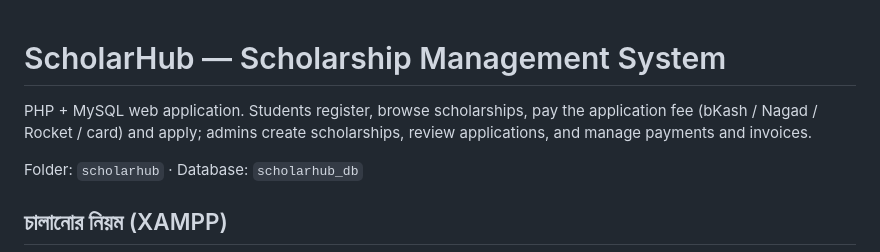
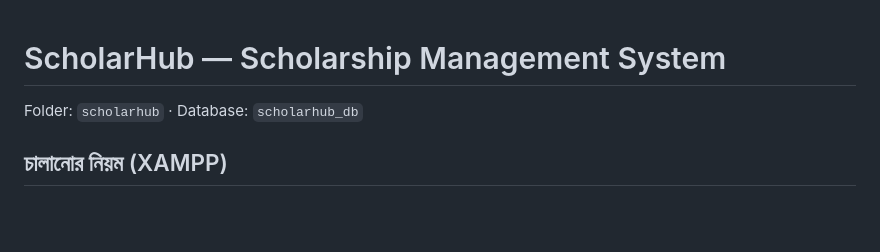
Before and after one commit to Shanto221b/Scholarship_MS, a Markdown page: README.md, the part around the change. GitHub-like rendering; blank space fills up the shorter version.

Commit message:
Update README to simplify application description
Removed outdated description of the application features.

```diff
--- a/README.md
+++ b/README.md
@@ -1,8 +1,6 @@
 # ScholarHub — Scholarship Management System
 
-PHP + MySQL web application. Students register, browse scholarships, pay the
-application fee (bKash / Nagad / Rocket / card) and apply; admins create
-scholarships, review applications, and manage payments and invoices.
+
 
 Folder: `scholarhub` · Database: `scholarhub_db`
 
```
